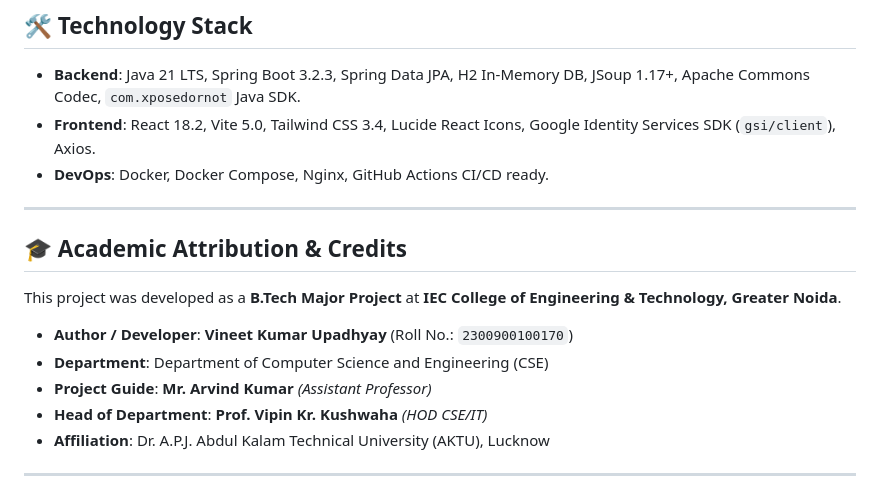
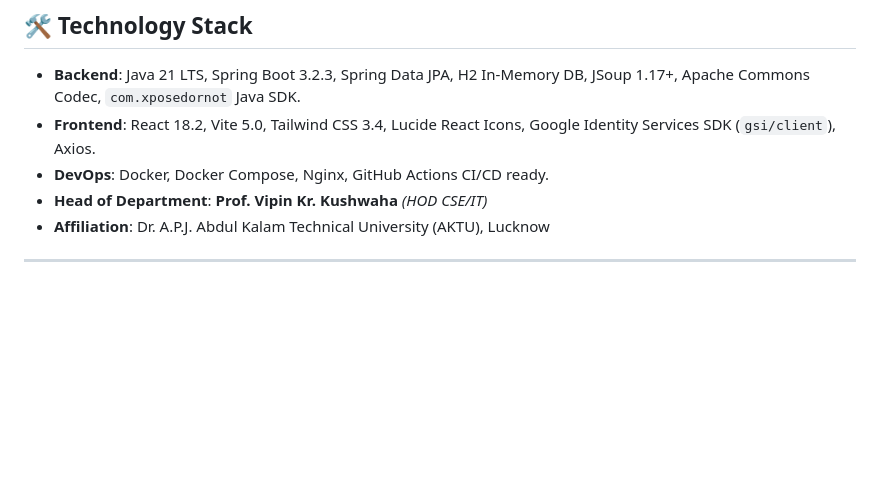
Before and after one commit to iamvineetupadhyay/CYPR-Naina, a Markdown page: README.md, the part around the change. GitHub-like rendering; blank space fills up the shorter version.

Commit message:
Remove academic attribution from README
Removed academic attribution and credits section from README.

```diff
--- a/README.md
+++ b/README.md
@@ -134,16 +134,6 @@ npm run dev
 - **Backend**: Java 21 LTS, Spring Boot 3.2.3, Spring Data JPA, H2 In-Memory DB, JSoup 1.17+, Apache Commons Codec, `com.xposedornot` Java SDK.
 - **Frontend**: React 18.2, Vite 5.0, Tailwind CSS 3.4, Lucide React Icons, Google Identity Services SDK (`gsi/client`), Axios.
 - **DevOps**: Docker, Docker Compose, Nginx, GitHub Actions CI/CD ready.
-
----
-
-## 🎓 Academic Attribution & Credits
-
-This project was developed as a **B.Tech Major Project** at **IEC College of Engineering & Technology, Greater Noida**.
-
-- **Author / Developer**: **Vineet Kumar Upadhyay** (Roll No.: `2300900100170`)
-- **Department**: Department of Computer Science and Engineering (CSE)
-- **Project Guide**: **Mr. Arvind Kumar** *(Assistant Professor)*
 - **Head of Department**: **Prof. Vipin Kr. Kushwaha** *(HOD CSE/IT)*
 - **Affiliation**: Dr. A.P.J. Abdul Kalam Technical University (AKTU), Lucknow
 
```
